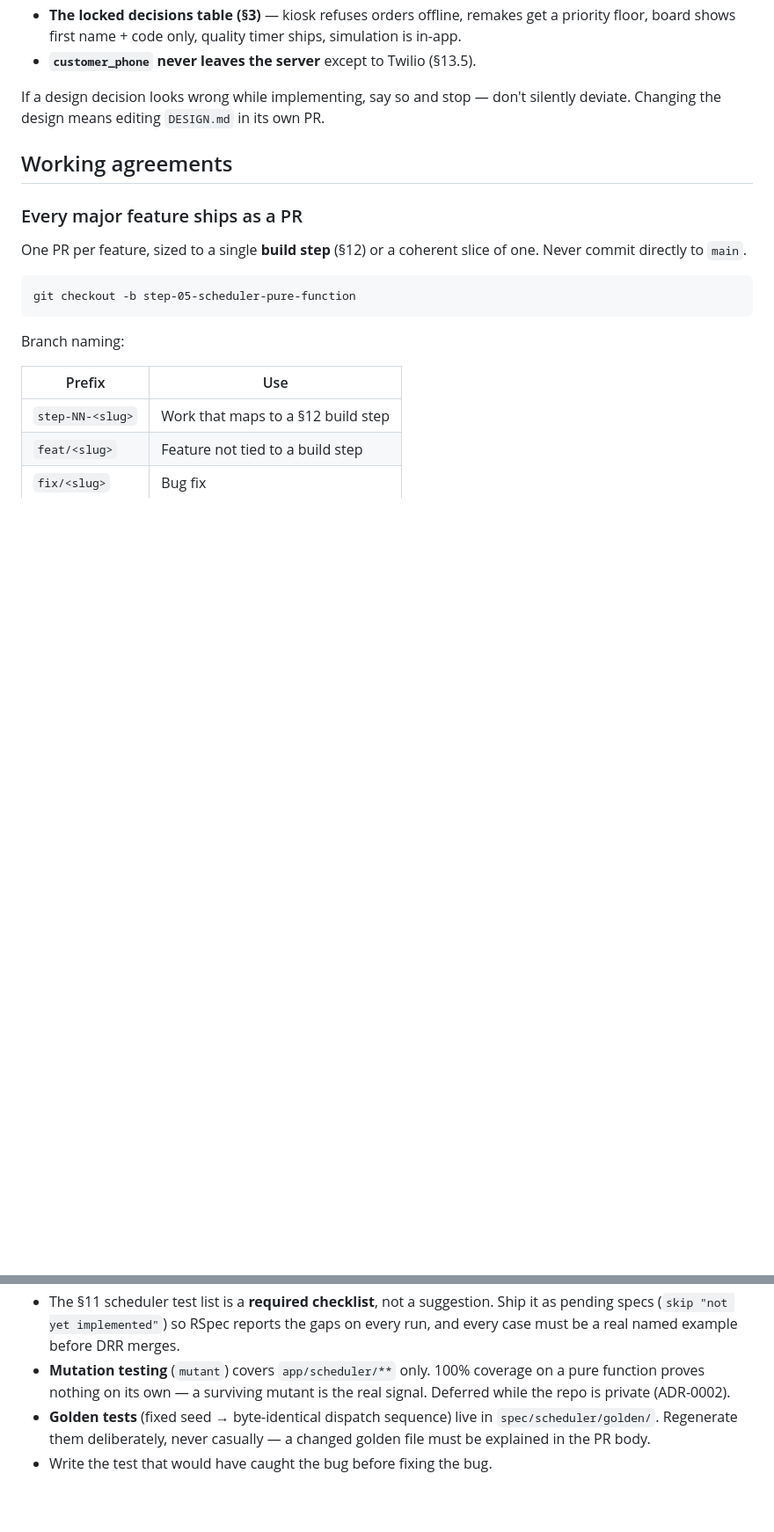
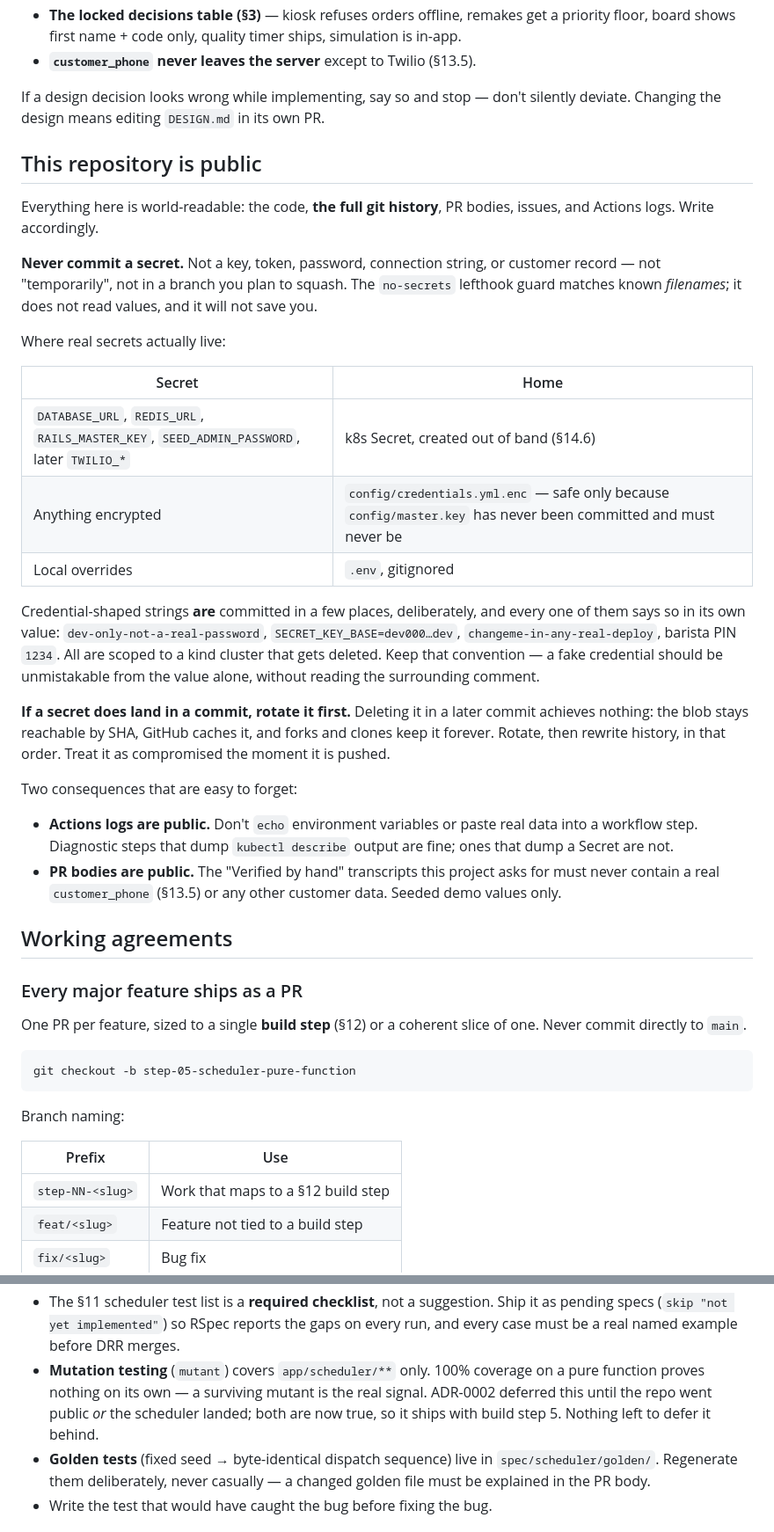
Before and after one commit to tuvo1106/boba-gals, a Markdown page: CLAUDE.md, 2 parts joined by grey strips. Shown at 88% size. GitHub-like rendering; blank space fills up the shorter version.

Commit message:
docs: state that the repository is public and what that constrains (#13)
The repo goes public to get unlimited Actions minutes and free package storage,
which also unblocks mutant and branch protection. That changes what is safe to
commit, so it belongs in the file loaded every session rather than in an ADR
nobody rereads.

Records where real secrets actually live, that the no-secrets hook matches
filenames rather than values and will not save you, and that a leaked secret
must be rotated *before* history is rewritten — deleting it in a later commit
achieves nothing when the blob stays reachable by SHA.

Also names two things that are easy to forget once a repo is public: Actions
logs are world-readable, and so are PR bodies — which matters here because this
project asks for verification transcripts in every PR, and §13.5 says
customer_phone never leaves the server.

ADR-0002 needs no change: it deferred mutation testing until the repo went
public or the scheduler landed, and it reads as a trigger rather than a claim.
Both conditions are now met, so CLAUDE.md stops describing it as deferred.

```diff
--- a/CLAUDE.md
+++ b/CLAUDE.md
@@ -24,6 +24,43 @@ These are decided. Do not relitigate them in code, comments, or PR discussion:
 
 If a design decision looks wrong while implementing, say so and stop — don't silently
 deviate. Changing the design means editing `DESIGN.md` in its own PR.
+
+## This repository is public
+
+Everything here is world-readable: the code, **the full git history**, PR bodies, issues,
+and Actions logs. Write accordingly.
+
+**Never commit a secret.** Not a key, token, password, connection string, or customer
+record — not "temporarily", not in a branch you plan to squash. The `no-secrets` lefthook
+guard matches known *filenames*; it does not read values, and it will not save you.
+
+Where real secrets actually live:
+
+| Secret | Home |
+|---|---|
+| `DATABASE_URL`, `REDIS_URL`, `RAILS_MASTER_KEY`, `SEED_ADMIN_PASSWORD`, later `TWILIO_*` | k8s Secret, created out of band (§14.6) |
+| Anything encrypted | `config/credentials.yml.enc` — safe only because `config/master.key` has never been committed and must never be |
+| Local overrides | `.env`, gitignored |
+
+Credential-shaped strings **are** committed in a few places, deliberately, and every one of
+them says so in its own value: `dev-only-not-a-real-password`, `SECRET_KEY_BASE=dev000…dev`,
+`changeme-in-any-real-deploy`, barista PIN `1234`. All are scoped to a kind cluster that
+gets deleted. Keep that convention — a fake credential should be unmistakable from the value
+alone, without reading the surrounding comment.
+
+**If a secret does land in a commit, rotate it first.** Deleting it in a later commit
+achieves nothing: the blob stays reachable by SHA, GitHub caches it, and forks and clones
+keep it forever. Rotate, then rewrite history, in that order. Treat it as compromised the
+moment it is pushed.
+
+Two consequences that are easy to forget:
+
+- **Actions logs are public.** Don't `echo` environment variables or paste real data into a
+  workflow step. Diagnostic steps that dump `kubectl describe` output are fine; ones that
+  dump a Secret are not.
+- **PR bodies are public.** The "Verified by hand" transcripts this project asks for must
+  never contain a real `customer_phone` (§13.5) or any other customer data. Seeded demo
+  values only.
 
 ## Working agreements
 
@@ -80,8 +117,9 @@ Full conventions: `docs/testing.md`. The short version:
   pending specs (`skip "not yet implemented"`) so RSpec reports the gaps on every run, and
   every case must be a real named example before DRR merges.
 - **Mutation testing** (`mutant`) covers `app/scheduler/**` only. 100% coverage on a pure
-  function proves nothing on its own — a surviving mutant is the real signal. Deferred
-  while the repo is private (ADR-0002).
+  function proves nothing on its own — a surviving mutant is the real signal. ADR-0002
+  deferred this until the repo went public *or* the scheduler landed; both are now true, so
+  it ships with build step 5. Nothing left to defer it behind.
 - **Golden tests** (fixed seed → byte-identical dispatch sequence) live in
   `spec/scheduler/golden/`. Regenerate them deliberately, never casually — a changed
   golden file must be explained in the PR body.
```
